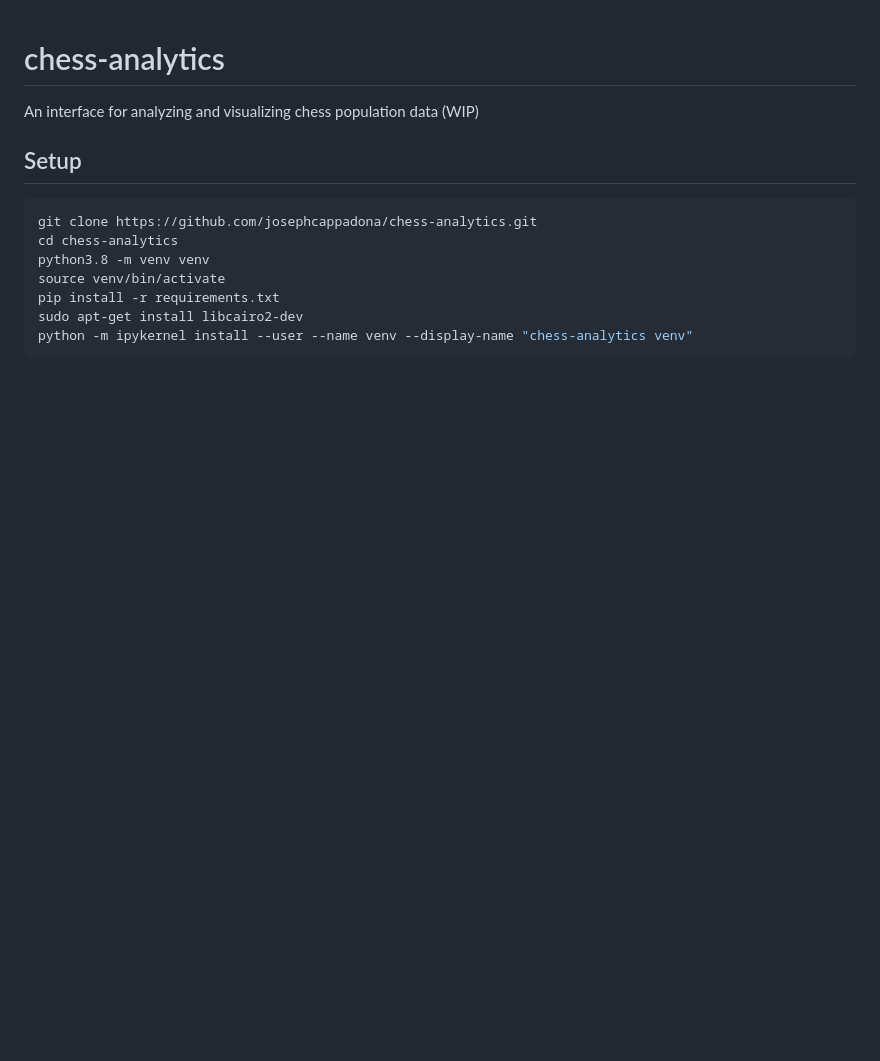
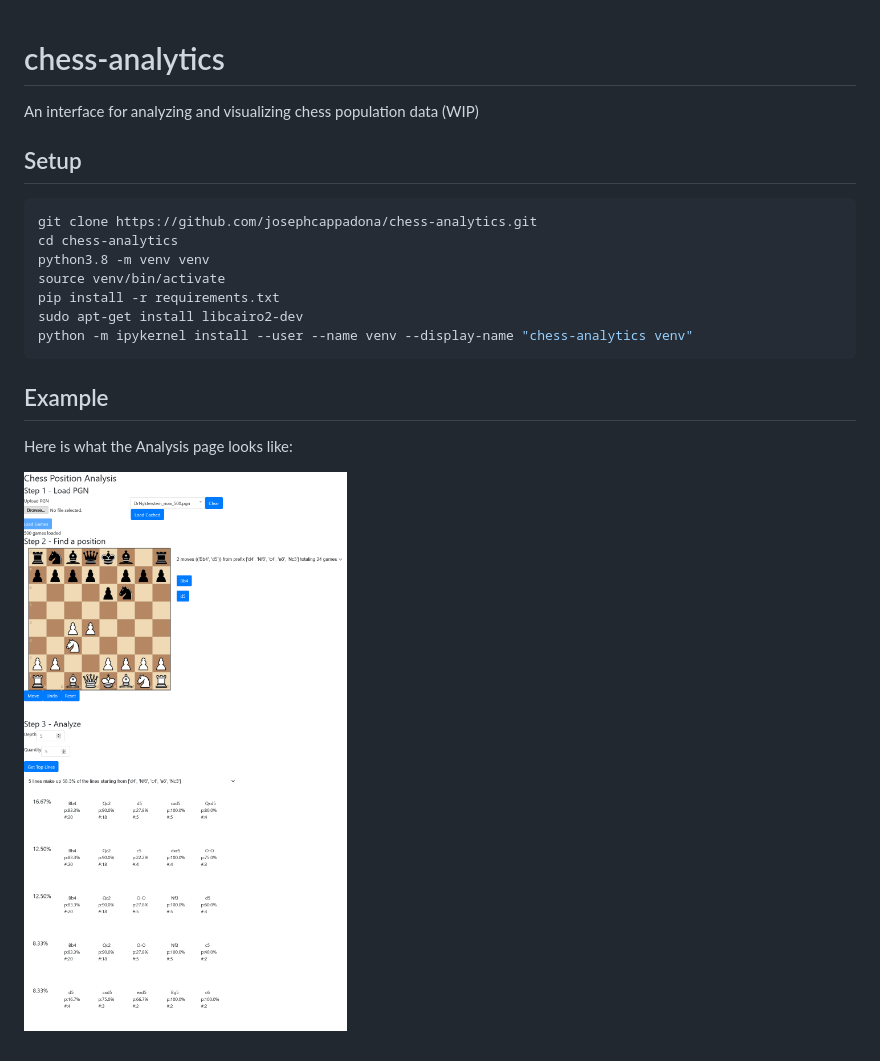
Before and after one commit to josephcappadona/chess-analytics, a Markdown page: README.md, the part around the change. GitHub-like rendering; pictures changed too: app-example.png (added); blank space fills up the shorter version.

Commit message:
Analysis page checkpoint

````diff
--- a/README.md
+++ b/README.md
@@ -12,3 +12,9 @@ pip install -r requirements.txt
 sudo apt-get install libcairo2-dev
 python -m ipykernel install --user --name venv --display-name "chess-analytics venv"
 ```
+
+## Example
+
+Here is what the Analysis page looks like:
+
+![analysis](./app-example.png)
````
Also changed, not shown: 17 other files.
